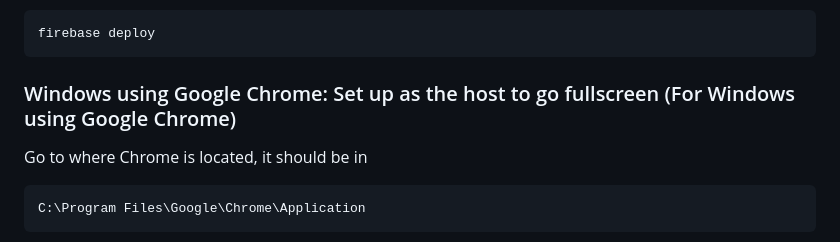
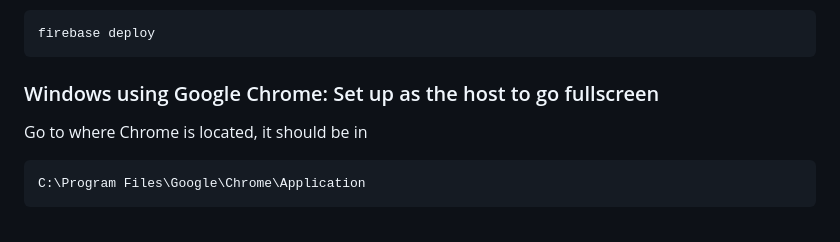
Before and after one commit to terrestrialassemblages/Terramagotchi-trofik-edition, a Markdown page: README.md, the part around the change. Rendered like a GitHub page.

Commit message:
improved readability of readme

````diff
--- a/README.md
+++ b/README.md
@@ -68,7 +68,9 @@ Once you have completed all necessary steps then you can deploy the application
 ```
 firebase deploy
 ```
-### Windows using Google Chrome: Set up as the host to go fullscreen (For Windows using Google Chrome)
+
+
+### Windows using Google Chrome: Set up as the host to go fullscreen
 Go to where Chrome is located, it should be in
 ```
 C:\Program Files\Google\Chrome\Application
````
